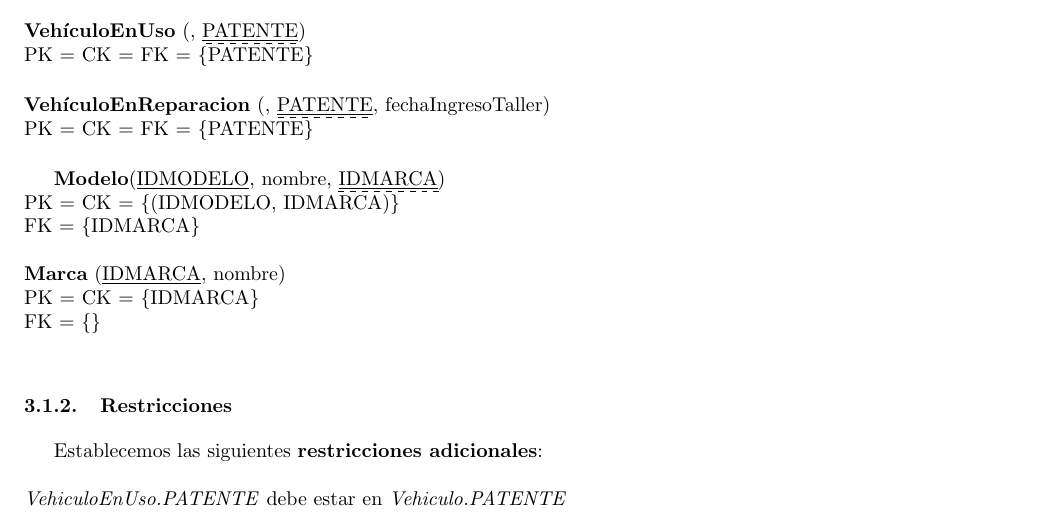
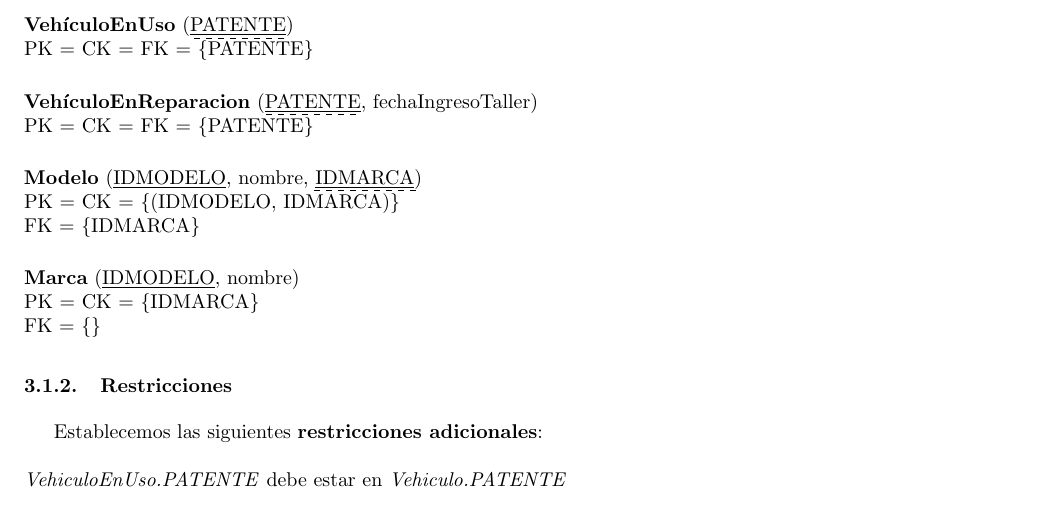
Before and after one commit to utyman/Base-de-Datos-TP1, a LaTeX document (doc/informe.tex, which reads doc/bases.sty, doc/modelo.tex): part of page 6 of 9, cut so that both start at the same text. Compiled offline with pdfLaTeX.

Commit message:
fix en el estilo nuevo, las primeras entidades pasadas

```diff
--- a/doc/bases.sty
+++ b/doc/bases.sty
@@ -35,7 +35,7 @@
   \addEntityField{\dashuline{\underline{#1}}}
 }
 \def\addEntityField#1{
-  \if \the\entityFields\the\emptyList
+  \if &\the\entityFields&
     \entityFields={#1}
   \else
     \entityFields=\expandafter{\the\entityFields, #1}
--- a/doc/informe.tex
+++ b/doc/informe.tex
@@ -1,7 +1,6 @@
 \documentclass[a4paper,spanish]{article}
 
 \usepackage[spanish,activeacute]{babel}
-\usepackage{ifthen}
 \usepackage{enumitem}
 \usepackage{ulem}
 \usepackage{fancyhdr}
--- a/doc/modelo.tex
+++ b/doc/modelo.tex
@@ -28,14 +28,23 @@ PK = CK = FK = \{PATENTE\}
 PK = CK = FK = \{PATENTE\}
 }
 
-\textbf{Modelo}(\underline{IDMODELO}, nombre, \dashuline{\underline{IDMARCA}})
-\\
+\startEntity{Modelo}
+\addEntityPk{IDMODELO}
+\addEntityField{nombre}
+\addEntityPkFk{IDMARCA}
+\printEntity{
 PK = CK = \{(IDMODELO, IDMARCA)\} \\
 FK = \{IDMARCA\} \\
-\\
-\textbf{Marca} (\underline{IDMARCA}, nombre) \\
+}
+
+\startEntity{Marca}
+\addEntityPk{IDMODELO}
+\addEntityField{nombre}
+\printEntity{
 PK = CK = \{IDMARCA\} \\
 FK = \{\} \\
+}
+
 \subsubsection{Restricciones}
 Establecemos las siguientes \textbf{restricciones adicionales}:
 \\
```
